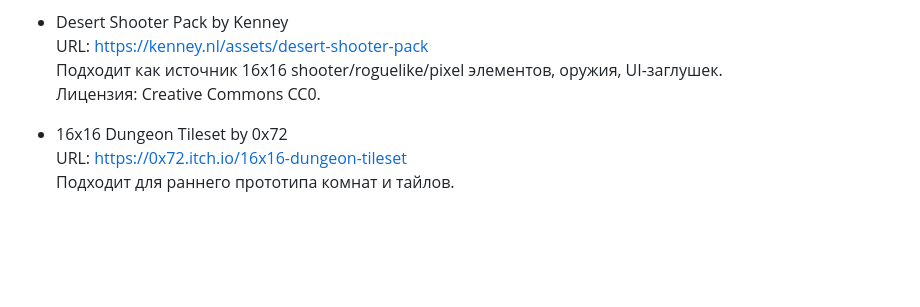
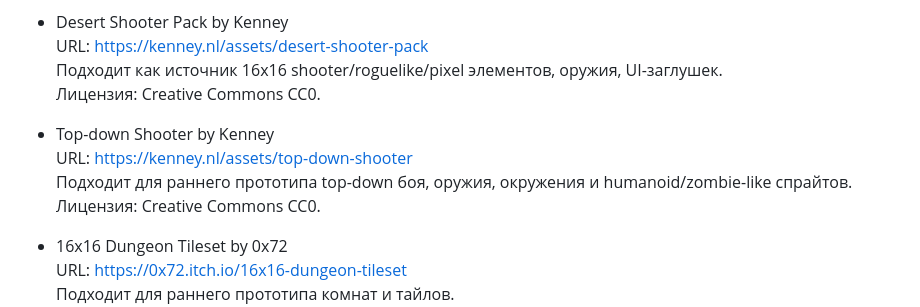
Before and after one commit to whoreallylovesme/web-game, a Markdown page: docs/concept.md, the part around the change. Drawn GitHub-style; blank space fills up the shorter version.

Commit message:
Add top-down shooter asset source

```diff
--- a/docs/concept.md
+++ b/docs/concept.md
@@ -240,6 +240,11 @@ docs/     design docs
   Подходит как источник 16x16 shooter/roguelike/pixel элементов, оружия, UI-заглушек.
   Лицензия: Creative Commons CC0.
 
+- Top-down Shooter by Kenney
+  URL: https://kenney.nl/assets/top-down-shooter
+  Подходит для раннего прототипа top-down боя, оружия, окружения и humanoid/zombie-like спрайтов.
+  Лицензия: Creative Commons CC0.
+
 - 16x16 Dungeon Tileset by 0x72
   URL: https://0x72.itch.io/16x16-dungeon-tileset
   Подходит для раннего прототипа комнат и тайлов.
```
